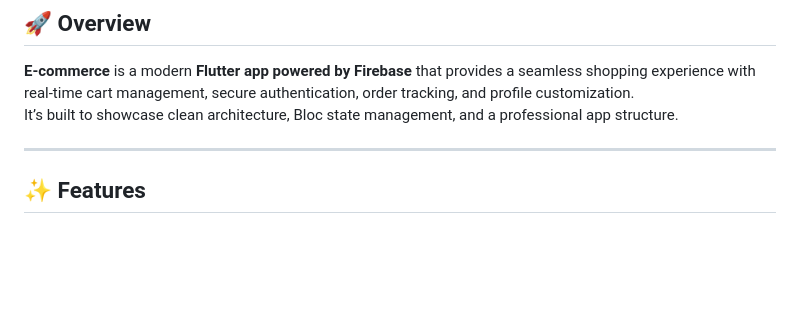
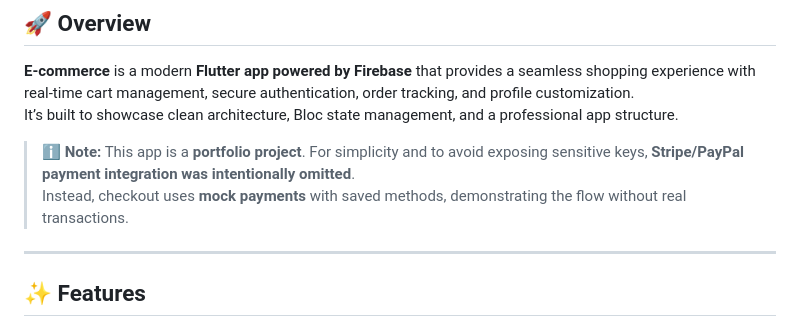
Before and after one commit to EngYoussefElghanam/E-commerce-App, a Markdown page: README.md, the part around the change. Rendered like a GitHub page; blank space fills up the shorter version.

```diff
--- a/README.md
+++ b/README.md
@@ -12,6 +12,10 @@
 
 **E-commerce** is a modern **Flutter app powered by Firebase** that provides a seamless shopping experience with real-time cart management, secure authentication, order tracking, and profile customization.
 It’s built to showcase clean architecture, Bloc state management, and a professional app structure.
+
+> ℹ️ **Note:** This app is a **portfolio project**. For simplicity and to avoid exposing sensitive keys, **Stripe/PayPal payment integration was intentionally omitted**.
+> Instead, checkout uses **mock payments** with saved methods, demonstrating the flow without real transactions.
+
 
 ---
 
```
